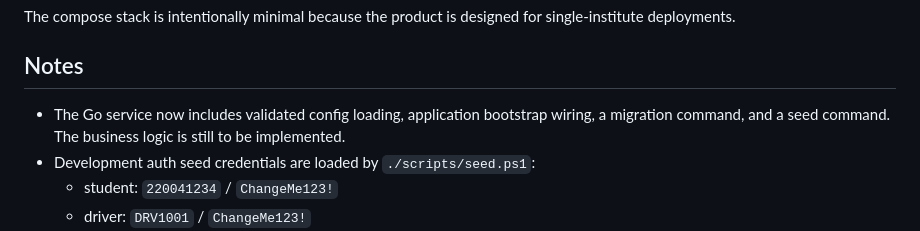
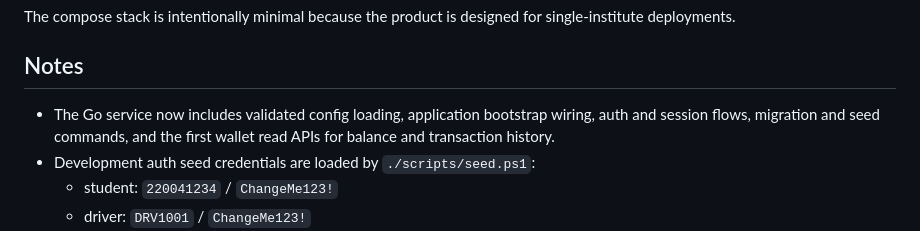
Before and after one commit to NFRohan/Charon, a Markdown page: README.md, the part around the change. Drawn GitHub-style.

Commit message:
docs: record sprint 4 wallet validation

```diff
--- a/README.md
+++ b/README.md
@@ -101,7 +101,7 @@ The compose stack is intentionally minimal because the product is designed for s
 
 ## Notes
 
-- The Go service now includes validated config loading, application bootstrap wiring, a migration command, and a seed command. The business logic is still to be implemented.
+- The Go service now includes validated config loading, application bootstrap wiring, auth and session flows, migration and seed commands, and the first wallet read APIs for balance and transaction history.
 - Development auth seed credentials are loaded by `./scripts/seed.ps1`:
   - student: `220041234` / `ChangeMe123!`
   - driver: `DRV1001` / `ChangeMe123!`
```
Also changed, not shown: ENGINEERING_STORY.md (+18 -0 lines), TEST_LOG.md (+27 -0 lines).
